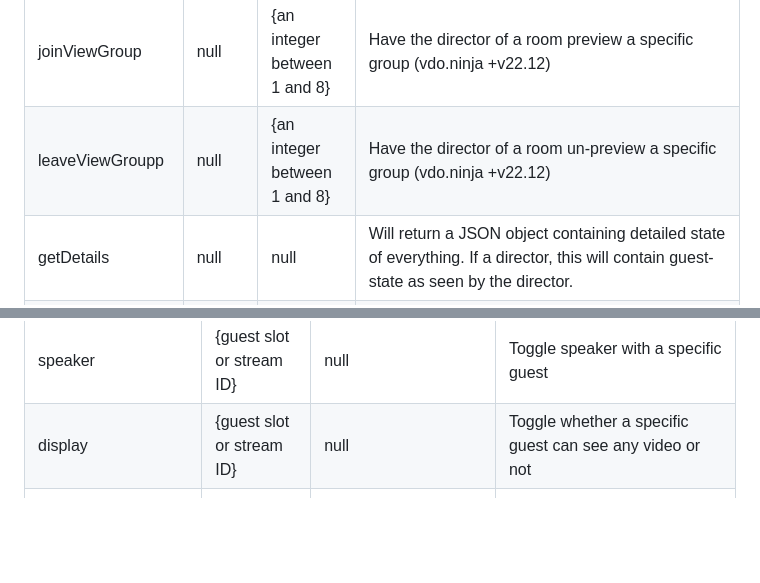
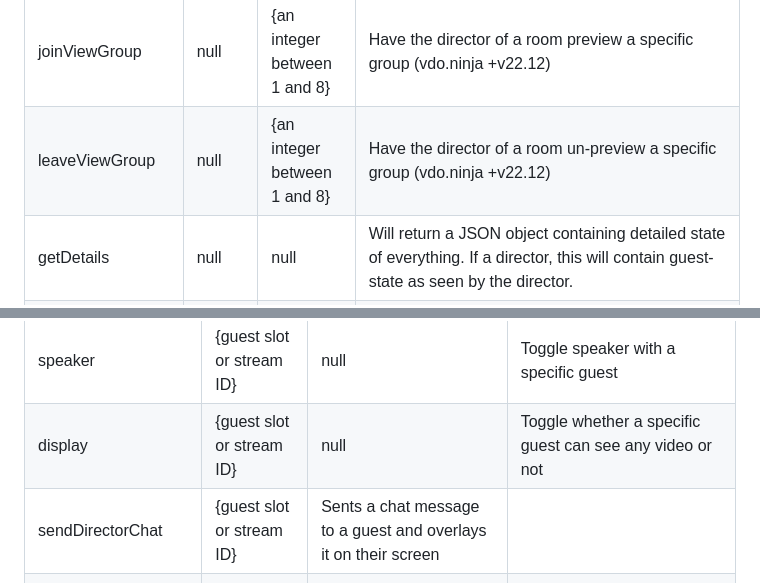
Before and after one commit to steveseguin/Companion-Ninja, a Markdown page: README.md, 2 parts joined by grey strips. Drawn GitHub-style; blank space fills up the shorter version.

Commit message:
Added documentation for sendDirectorChat and typo fix

```diff
--- a/README.md
+++ b/README.md
@@ -106,7 +106,7 @@ joinGroup | null | {an integer between 1 and 8} | Have the director of a room jo
 leaveGroup | null | {an integer between 1 and 8} | Have the director of a room leave a specified group room (vdo.ninja +v22.12)
 viewGroup | null | {an integer between 1 and 8} | Toggle the director of a room's preview of a specific group (vdo.ninja +v22). Useful for Comms app, etc
 joinViewGroup | null | {an integer between 1 and 8} | Have the director of a room preview a specific group (vdo.ninja +v22.12)
-leaveViewGroupp | null | {an integer between 1 and 8} | Have the director of a room un-preview a specific group (vdo.ninja +v22.12)
+leaveViewGroup | null | {an integer between 1 and 8} | Have the director of a room un-preview a specific group (vdo.ninja +v22.12)
 getDetails | null | null | Will return a JSON object containing detailed state of everything. If a director, this will contain guest-state as seen by the director.
 nextSlide | null | null | Next PowerPoint slide. See https://github.com/steveseguin/powerpoint_remote for setup  (vdo.ninja +v22.12)
 prevSlide | null | null | Previous PowerPoint slide. See https://github.com/steveseguin/powerpoint_remote for setup  (vdo.ninja +v22.12)
@@ -163,6 +163,7 @@ soloChat | {guest slot or stream ID} | null | Toggle solo chat with a specific g
 soloChatBidirectional | {guest slot or stream ID} | null | Toggle two-way solo chat with a specific guest
 speaker | {guest slot or stream ID} | null | Toggle speaker with a specific guest
 display | {guest slot or stream ID} | null | Toggle whether a specific guest can see any video or not
+sendDirectorChat | {guest slot or stream ID} | Sents a chat message to a guest and overlays it on their screen
 forceKeyframe | {guest slot or stream ID} | null | Trigger a keyframe for active scenes, wrt to a guest; helps resolve rainbow puke
 soloVideo | {guest slot or stream ID} | null | Toggle whether a video is highlighted everywhere
 volume | {guest slot or stream ID} | {0 to 100} | Set the microphone volume of a specific remote guest
```
